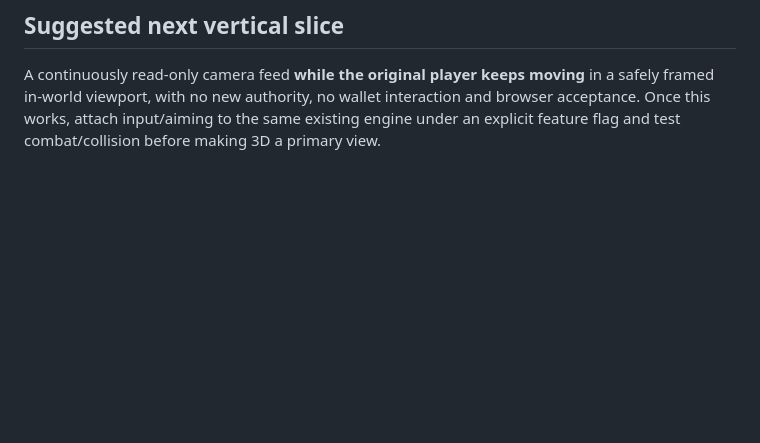
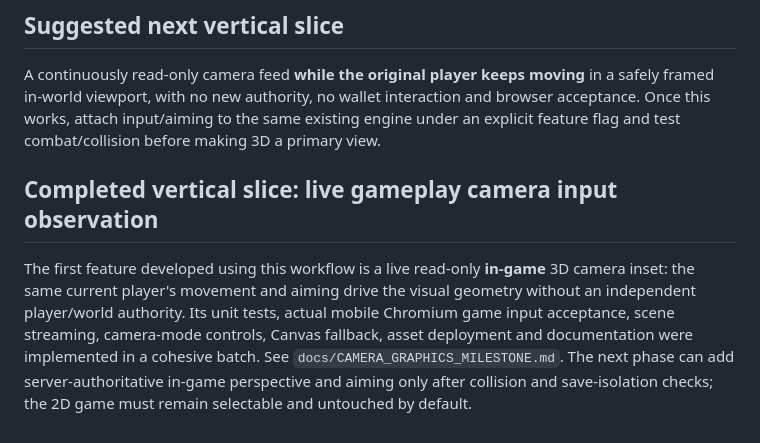
Before and after one commit to kaibuzz0/Offensive-meme-launch-pad, a Markdown page: docs/DEVELOPMENT_RUNWAY.md, the part around the change. Rendered like a GitHub page; blank space fills up the shorter version.

Commit message:
docs(city): record live game-loop WebGL camera, world rebasing and remaining 3D blockers

```diff
--- a/docs/DEVELOPMENT_RUNWAY.md
+++ b/docs/DEVELOPMENT_RUNWAY.md
@@ -44,3 +44,7 @@ When merging completed work, review conflicts against the latest `main`, check e
 ## Suggested next vertical slice
 
 A continuously read-only camera feed **while the original player keeps moving** in a safely framed in-world viewport, with no new authority, no wallet interaction and browser acceptance. Once this works, attach input/aiming to the same existing engine under an explicit feature flag and test combat/collision before making 3D a primary view.
+
+## Completed vertical slice: live gameplay camera input observation
+
+The first feature developed using this workflow is a live read-only **in-game** 3D camera inset: the same current player's movement and aiming drive the visual geometry without an independent player/world authority. Its unit tests, actual mobile Chromium game input acceptance, scene streaming, camera-mode controls, Canvas fallback, asset deployment and documentation were implemented in a cohesive batch. See `docs/CAMERA_GRAPHICS_MILESTONE.md`. The next phase can add server-authoritative in-game perspective and aiming only after collision and save-isolation checks; the 2D game must remain selectable and untouched by default.
```
